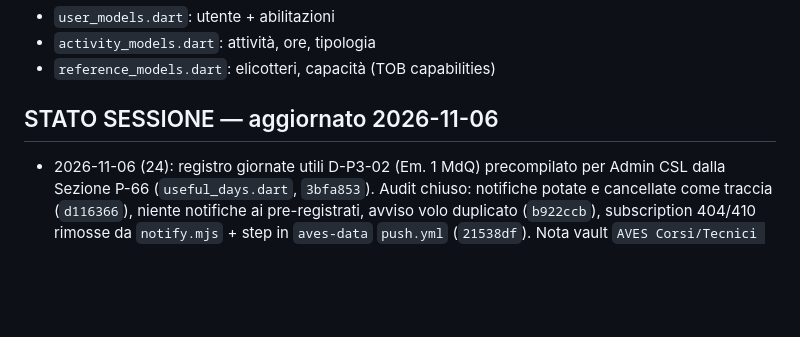
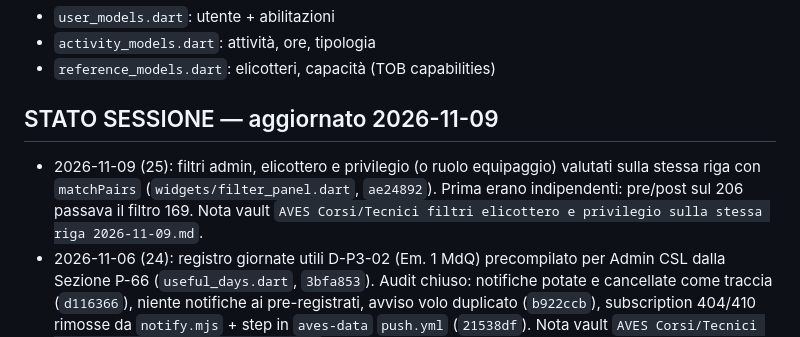
Before and after one commit to rdagmr98/AVES, a Markdown page: CLAUDE.md, the part around the change. GitHub-like rendering; blank space fills up the shorter version.

Commit message:
docs: stato sessione 25
Co-Authored-By: Claude Opus 5.5 <noreply@anthropic.com>

```diff
--- a/CLAUDE.md
+++ b/CLAUDE.md
@@ -52,7 +52,8 @@ git push origin main   ← autorizzato, sempre senza chiedere
 - `activity_models.dart`: attività, ore, tipologia
 - `reference_models.dart`: elicotteri, capacità (TOB capabilities)
 
-## STATO SESSIONE — aggiornato 2026-11-06
+## STATO SESSIONE — aggiornato 2026-11-09
+- 2026-11-09 (25): filtri admin, elicottero e privilegio (o ruolo equipaggio) valutati sulla stessa riga con `matchPairs` (`widgets/filter_panel.dart`, `ae24892`). Prima erano indipendenti: pre/post sul 206 passava il filtro 169. Nota vault `AVES Corsi/Tecnici filtri elicottero e privilegio sulla stessa riga 2026-11-09.md`.
 - 2026-11-06 (24): registro giornate utili D-P3-02 (Em. 1 MdQ) precompilato per Admin CSL dalla Sezione P-66 (`useful_days.dart`, `3bfa853`). Audit chiuso: notifiche potate e cancellate come traccia (`d116366`), niente notifiche ai pre-registrati, avviso volo duplicato (`b922ccb`), subscription 404/410 rimosse da `notify.mjs` + step in `aves-data` `push.yml` (`21538df`). Nota vault `AVES Corsi/Tecnici registro giornate utili D-P3-02.md`.
 - 2026-11-06 (23): audit, fix `75d43a3`: righe revocate fuori da `getMaintenanceCurrency`, notifiche di currency lette che non tornano più (`episode` = scadenza, `currencyNotificationSent`), tipo MTB, poligono MTB da `MDB_POLIGONO`. Poi MTB = 3 h a semestre + poligono (`75a9ef6`), stesso calcolo in dashboard, admin volo, storico, notifiche e PDF; legacy `getMdbCurrency` rimosso. Nota vault `AVES Corsi/Tecnici audit 2026-11-06.md`.
 - 2026-11-06 (22): scheda admin volo, sezione «Voli validati» (voli e TOB) con modifica/elimina e «+ Volo» (`insertFlight`), `18ffad6`. `/admin/insert`: un'unica tab «Volo» con l'equipaggio a ruoli (T/MTB/TOB volo base/TOB per capacità) e la ricerca, tab singole rimosse (`8e5125f`). Prossimo: prova in produzione (nota vault `AVES Corsi/Tecnici admin volo modifica cancella e inserimento voli 2026-11-06.md`).
```
